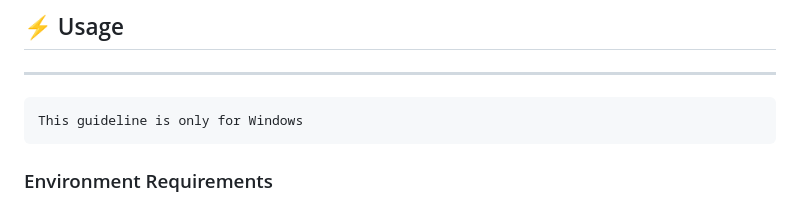
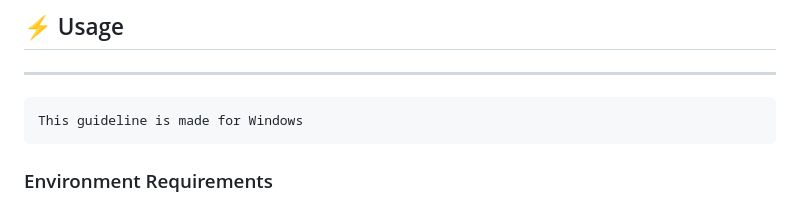
Before and after one commit to lagux-coding/prestige-koi-auction, a Markdown page: README.md, the part around the change. Rendered like a GitHub page.

```diff
--- a/README.md
+++ b/README.md
@@ -109,7 +109,7 @@ prestige-koi-auction/
 
 ## :zap: Usage
 ***
-    This guideline is only for Windows
+    This guideline is made for Windows
 
 ### Environment Requirements
 - Java 21
```
